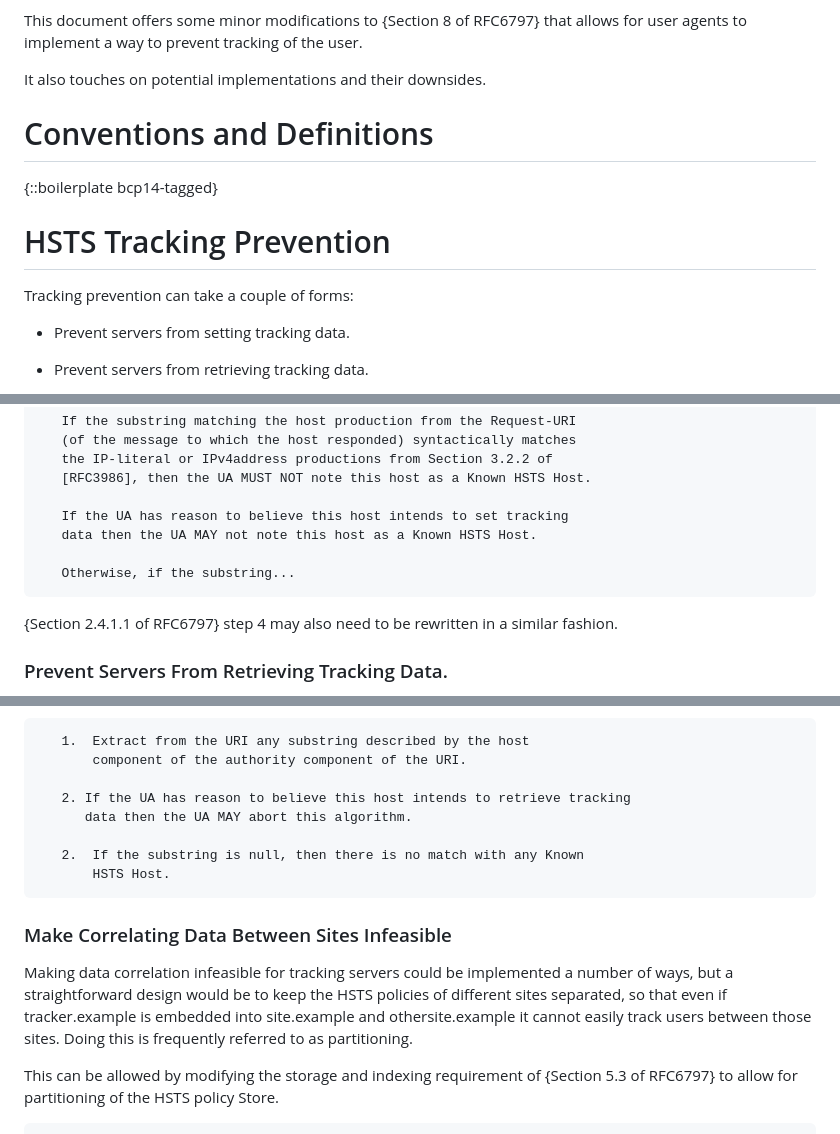
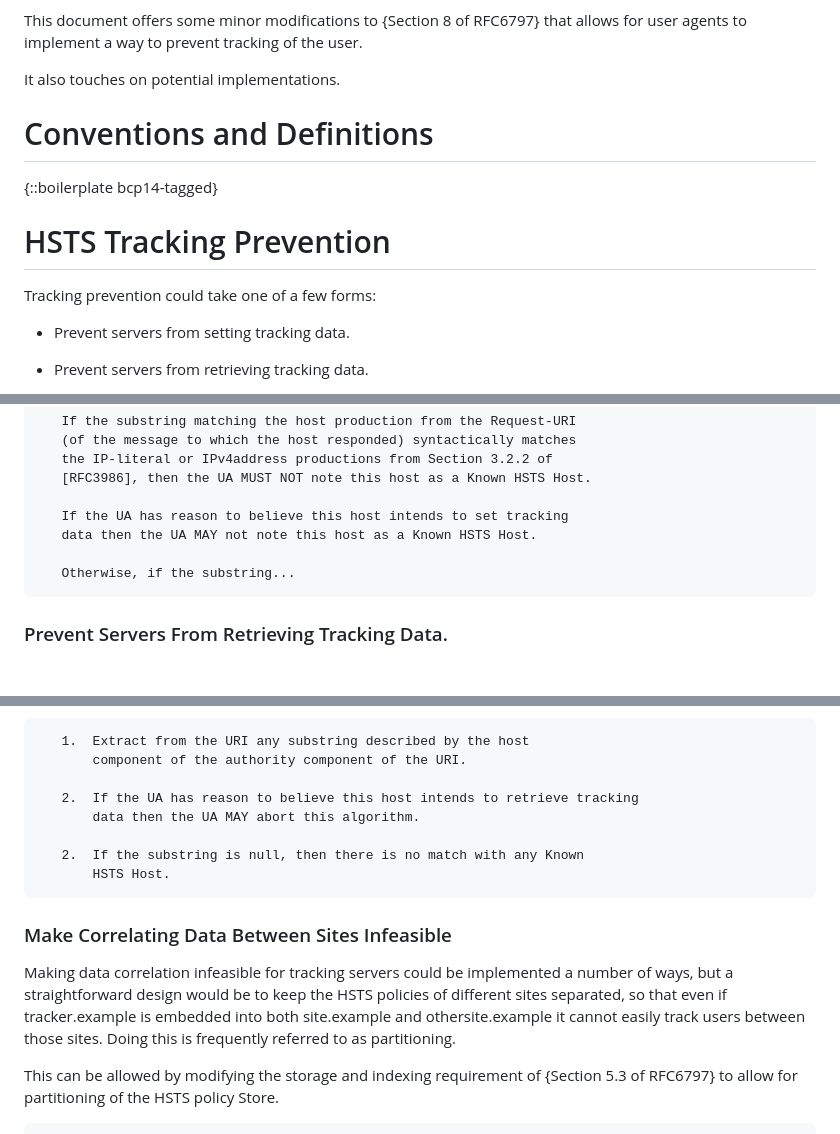
Before and after one commit to sbingler/hsts-tracking-prevention-spec, a Markdown page: draft-bingler-hsts-tracking-prevention.md, 3 parts joined by grey strips. Drawn GitHub-style; blank space fills up the shorter version.

Commit message:
Phrasing changes

```diff
--- a/draft-bingler-hsts-tracking-prevention.md
+++ b/draft-bingler-hsts-tracking-prevention.md
@@ -68,7 +68,7 @@ possibility but does not discuss prevention.
 This document offers some minor modifications to {Section 8 of RFC6797}
 that allows for user agents to implement a way to prevent tracking of the user.
 
-It also touches on potential implementations and their downsides.
+It also touches on potential implementations.
 
 # Conventions and Definitions
 
@@ -76,7 +76,7 @@ It also touches on potential implementations and their downsides.
 
 # HSTS Tracking Prevention
 
-Tracking prevention can take a couple of forms:
+Tracking prevention could take one of a few forms:
 
 * Prevent servers from setting tracking data.
 
@@ -130,9 +130,6 @@ should be modified to include
    Otherwise, if the substring...
 ~~~
 
-{Section 2.4.1.1 of RFC6797} step 4 may also need to be rewritten in a similar
-fashion.
-
 ### Prevent Servers From Retrieving Tracking Data.
 
 To allow user agents the option of preventing hosts they believe are tracking
@@ -153,8 +150,8 @@ should be modified to include
    1.  Extract from the URI any substring described by the host
        component of the authority component of the URI.
 
-   2. If the UA has reason to believe this host intends to retrieve tracking
-      data then the UA MAY abort this algorithm.
+   2.  If the UA has reason to believe this host intends to retrieve tracking
+       data then the UA MAY abort this algorithm.
 
    2.  If the substring is null, then there is no match with any Known
        HSTS Host.
@@ -165,8 +162,8 @@ should be modified to include
 Making data correlation infeasible for tracking servers could be implemented a
 number of ways, but a straightforward design would be to keep the HSTS policies
 of different sites separated, so that even if tracker.example is embedded into
-site.example and othersite.example it cannot easily track users between those
-sites. Doing this is frequently referred to as partitioning.
+both site.example and othersite.example it cannot easily track users between
+those sites. Doing this is frequently referred to as partitioning.
 
 This can be allowed by modifying the storage and indexing requirement of
 {Section 5.3 of RFC6797} to allow for partitioning of the HSTS policy Store.
```
Also changed, not shown: other parts of draft-bingler-hsts-tracking-prevention.md (+0 -1 lines).
